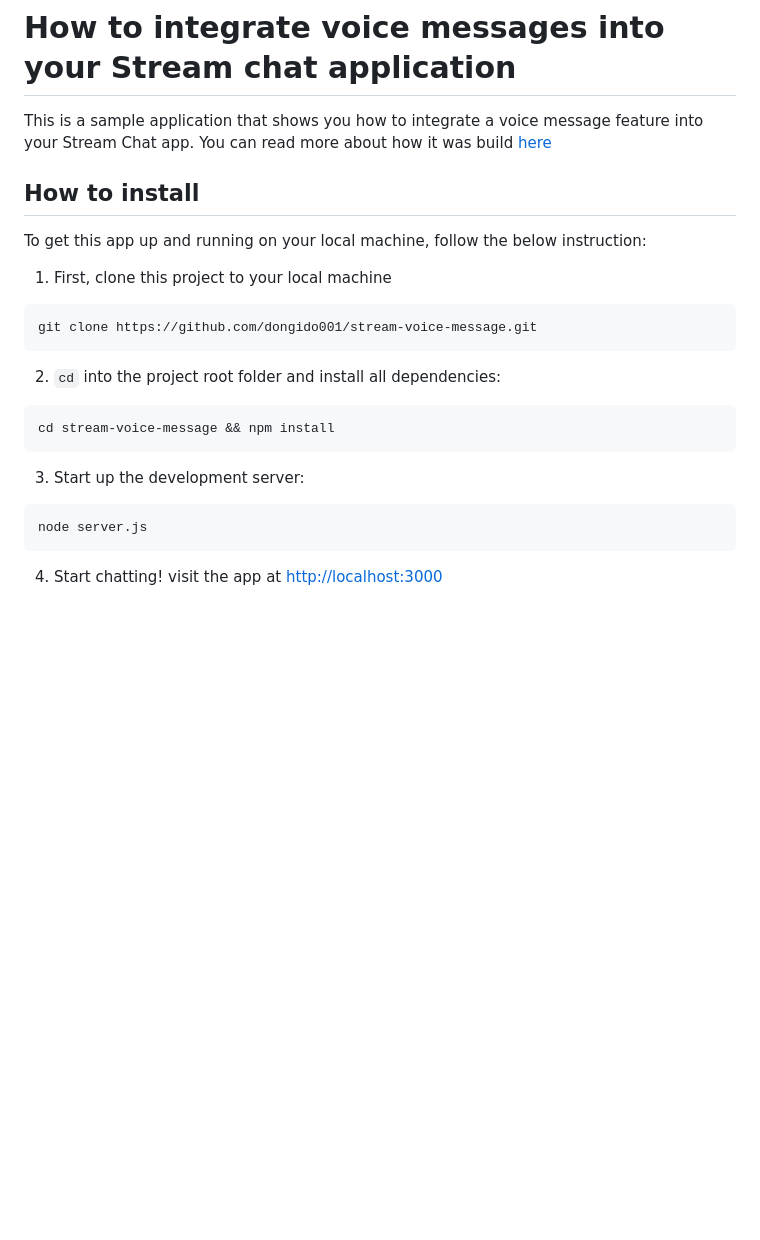
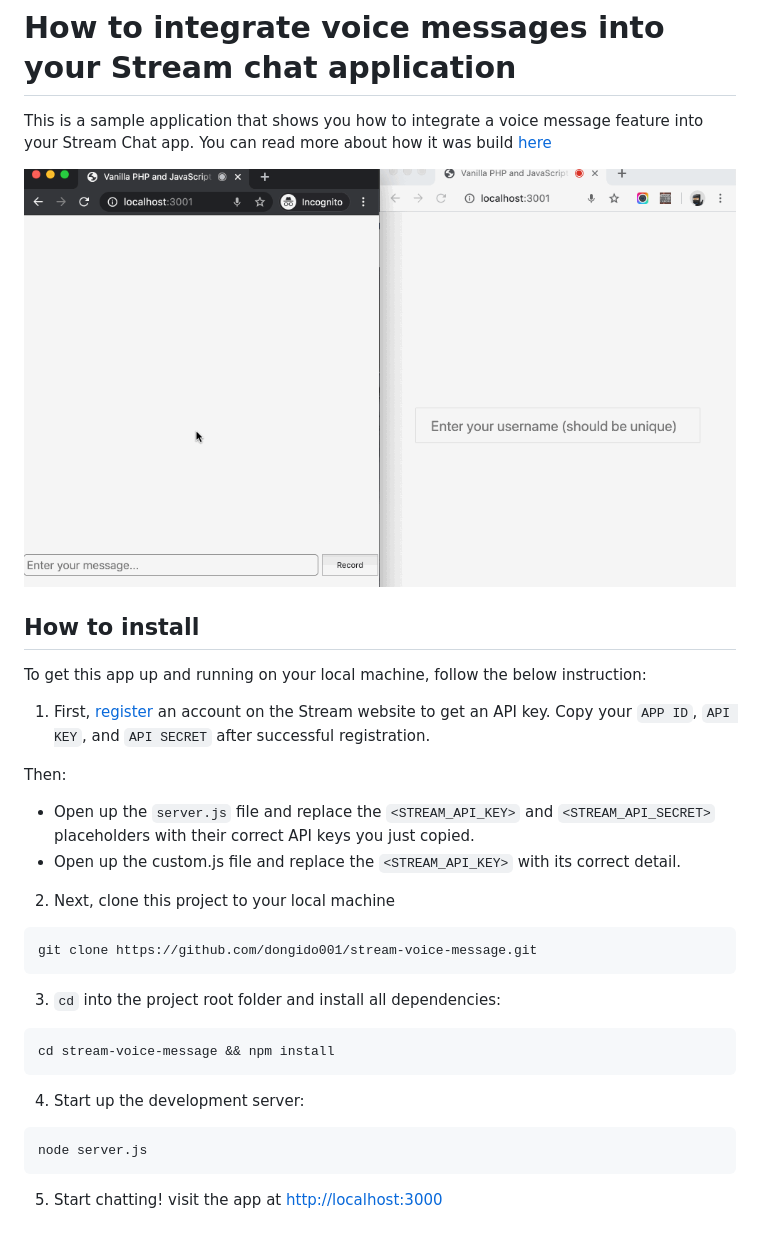
Before and after one commit to dongido001/stream-voice-message, a Markdown page: README.md, the part around the change. Drawn GitHub-style; pictures changed too: record.gif (added); blank space fills up the shorter version.

````diff
--- a/README.md
+++ b/README.md
@@ -1,26 +1,34 @@
 # How to integrate voice messages into your Stream chat application
 
 This is a sample application that shows you how to integrate a voice message feature into your Stream Chat app. You can read more about how it was build [here]()
+
+![Sample working application](./record.gif "Sample working application")
 
 ## How to install
 
 To get this app up and running on your local machine, follow the below instruction:
 
-1. First, clone this project to your local machine
+1. First, [register](https://getstream.io/chat/) an account on the Stream website to get an API key. Copy your `APP ID`, `API KEY`, and `API SECRET` after successful registration.
+
+Then:
+  - Open up the `server.js` file and replace the `<STREAM_API_KEY>` and `<STREAM_API_SECRET>` placeholders with their correct API keys you just copied.
+  - Open up the custom.js file and replace the `<STREAM_API_KEY>` with its correct detail.
+
+2. Next, clone this project to your local machine
 
 ```bash
 git clone https://github.com/dongido001/stream-voice-message.git
 ```
 
-2. `cd` into the project root folder and install all dependencies:
+3. `cd` into the project root folder and install all dependencies:
 
 ```bash
 cd stream-voice-message && npm install
 ```
-3. Start up the development server:
+4. Start up the development server:
 
 ```bash
 node server.js
 ```
 
-4. Start chatting! visit the app at [http://localhost:3000](http://localhost:3000)
+5. Start chatting! visit the app at [http://localhost:3000](http://localhost:3000)
````
